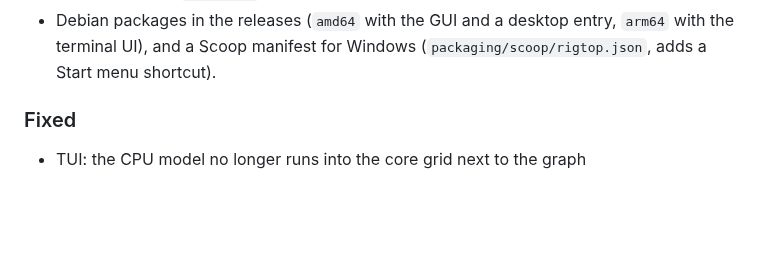
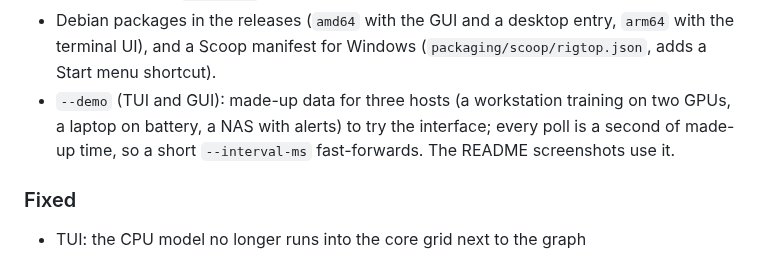
Before and after one commit to akivajp/rigtop, a Markdown page: CHANGELOG.md, the part around the change. GitHub-like rendering; blank space fills up the shorter version.

```diff
--- a/CHANGELOG.md
+++ b/CHANGELOG.md
@@ -25,6 +25,10 @@ include breaking changes).
 - Debian packages in the releases (`amd64` with the GUI and a desktop entry,
   `arm64` with the terminal UI), and a Scoop manifest for Windows
   (`packaging/scoop/rigtop.json`, adds a Start menu shortcut).
+- `--demo` (TUI and GUI): made-up data for three hosts (a workstation
+  training on two GPUs, a laptop on battery, a NAS with alerts) to try the
+  interface; every poll is a second of made-up time, so a short
+  `--interval-ms` fast-forwards. The README screenshots use it.
 
 ### Fixed
 - TUI: the CPU model no longer runs into the core grid next to the graph
```
Also changed, not shown: README.ja.md (+3 -1 lines), README.md (+3 -1 lines), docs/images/rigtop-gui-overview.png, docs/images/rigtop-gui.png, docs/images/rigtop-tui.png, 8 other files.
